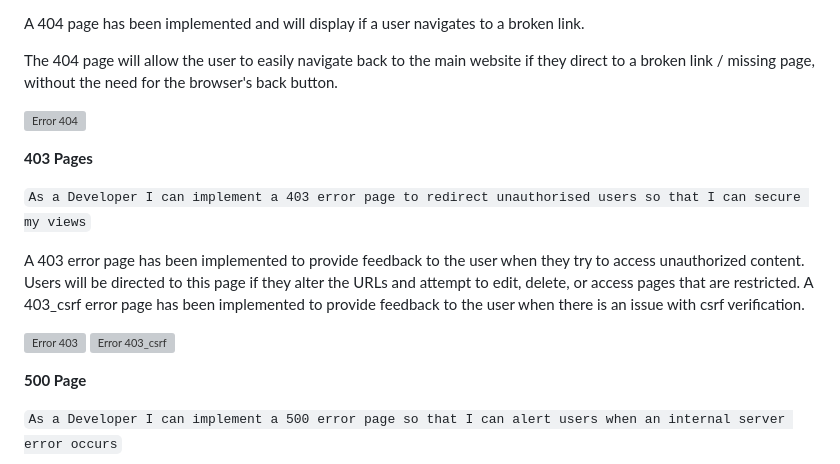
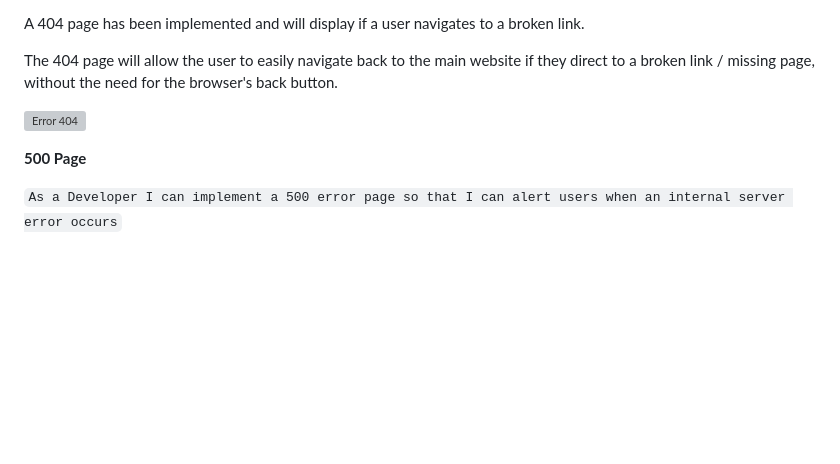
Before and after one commit to Code-Institute-Submissions/moabdelbasset-Project4, a Markdown page: README.md, the part around the change. GitHub-like rendering; blank space fills up the shorter version; grey boxes are pictures that could not be loaded.

```diff
--- a/README.md
+++ b/README.md
@@ -195,18 +195,6 @@ The 404 page will allow the user to easily navigate back to the main website if
 
 ![Error 404](./Docs/screenshots/404.png)
 
-**403 Pages**
-
-`
-As a Developer I can implement a 403 error page to redirect unauthorised users so that I can secure my views
-`
-
-A 403 error page has been implemented to provide feedback to the user when they try to access unauthorized content. Users will be directed to this page if they alter the URLs and attempt to edit, delete, or access pages that are restricted.
-A 403_csrf error page has been implemented to provide feedback to the user when there is an issue with csrf verification.
-
-![Error 403](/docs/readme_screenshots/desktop_403.webp)
-![Error 403_csrf](/docs/readme_screenshots/desktop_403_csrf.webp)
-
 **500 Page**
 
 `
```
